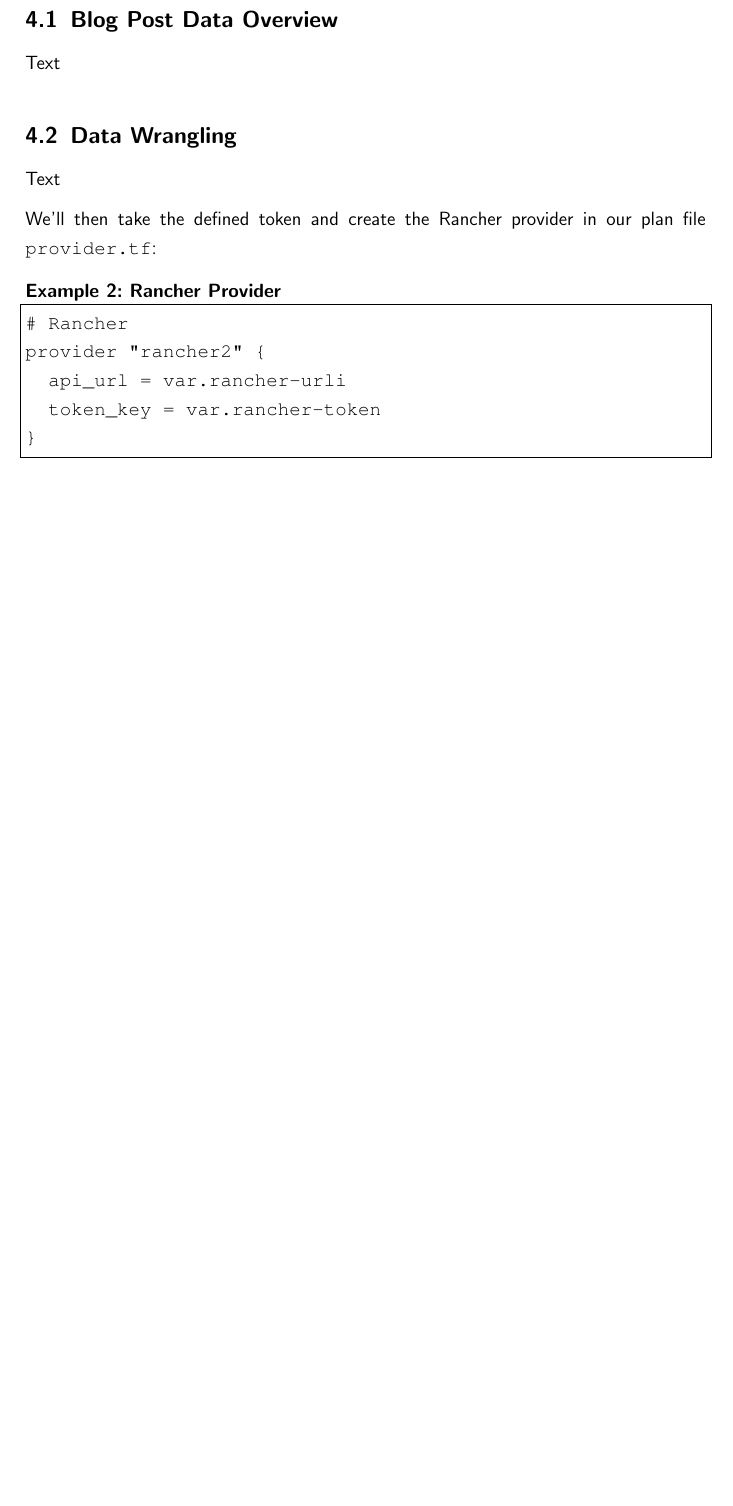
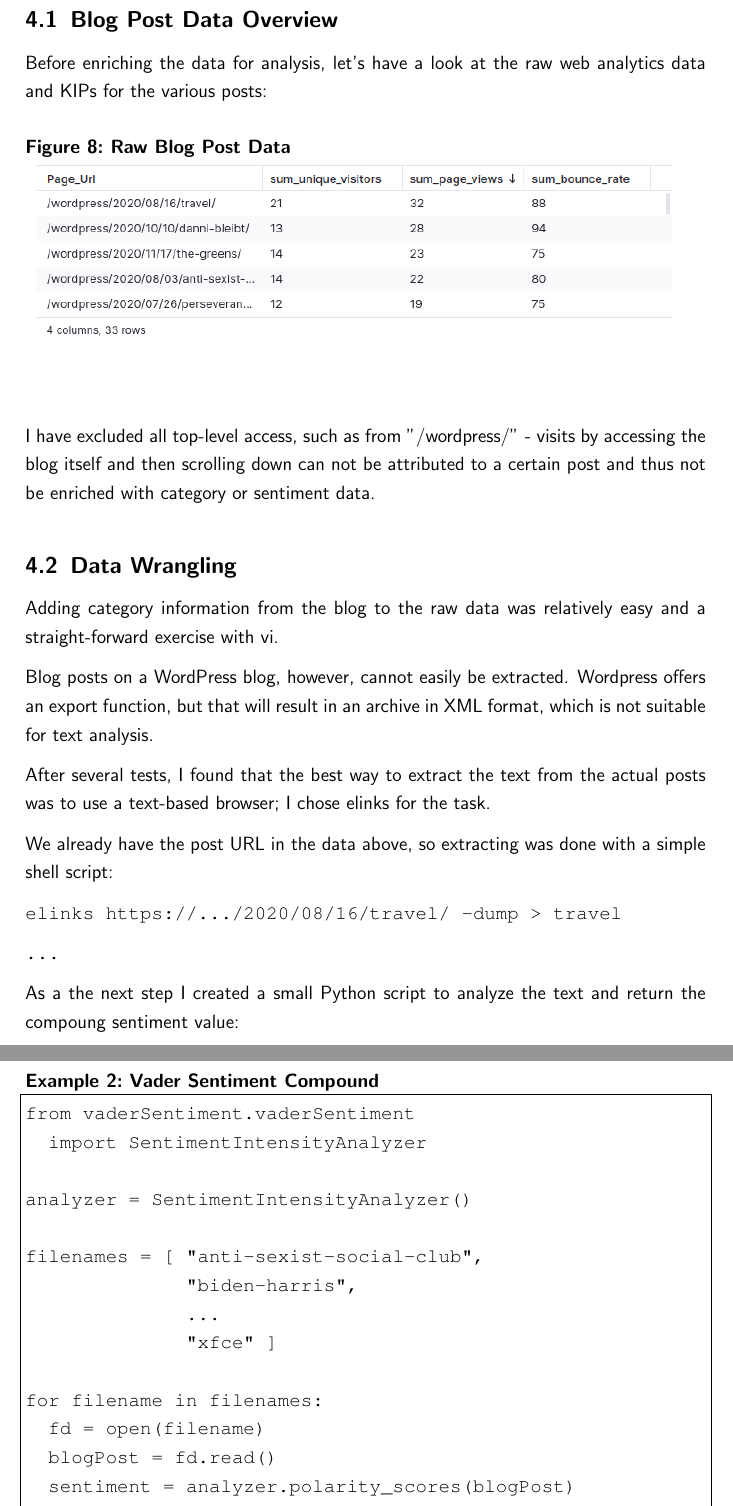
Before and after one commit to chfrank-cgn/Hausarbeit-BD, a LaTeX paper (seminar.tex, which reads kapitel4.tex): part of page 19 of 24 before the commit and two parts of pages 19 and 20 of 27 after it, the two joined at a grey line, cut so that both start at the same text, the shorter picture padded with empty space. Compiled offline with pdfLaTeX.

Commit message:
Chapter 4

```diff
--- a/kapitel4.tex
+++ b/kapitel4.tex
@@ -9,17 +9,46 @@
 
 \subsection{Blog Post Data Overview}
 
-Text
+Before enriching the data for analysis, let's have a look at the raw web analytics data and KIPs for the various posts:
+
+\begin{figure}[H]
+\centering
+\caption {Raw Blog Post Data}
+\includegraphics[width=\linewidth]{images/analysis-raw.png}
+\label{fig:analysisRaw}
+\end{figure}
+
+I have excluded all top-level access, such as from "/wordpress/" - visits by accessing the blog itself and then scrolling down can not be attributed to a certain post and thus not be enriched with category or sentiment data.
 
 \subsection{Data Wrangling}
 
-Text
+Adding category information from the blog to the raw data was relatively easy and a straight-forward exercise with vi.
 
-We'll then take the defined token and create the Rancher provider in our plan file \verb|provider.tf|:
+Blog posts on a WordPress blog, however, cannot easily be extracted. Wordpress offers an export function, but that will result in an archive in XML format, which is not suitable for text analysis.
 
-\begin{lstlisting}[caption=Rancher Provider, frame=single, basicstyle=\ttfamily]
-# Rancher
-provider "rancher2" {
-  api_url = var.rancher-urli
-  token_key = var.rancher-token
-}
+After several tests, I found that the best way to extract the text from the actual posts was to use a text-based browser; I chose elinks for the task.
+
+We already have the post URL in the data above, so extracting was done with a simple shell script:
+
+\verb|elinks https://.../2020/08/16/travel/ -dump > travel|
+
+\verb|...|
+
+As a the next step I created a small Python script to analyze the text and return the compoung sentiment value:
+
+\begin{lstlisting}[caption=Vader Sentiment Compound, frame=single, basicstyle=\ttfamily]
+from vaderSentiment.vaderSentiment
+  import SentimentIntensityAnalyzer
+
+analyzer = SentimentIntensityAnalyzer()
+
+filenames = [ "anti-sexist-social-club",
+              "biden-harris",
+              ...
+              "xfce" ]
+
+for filename in filenames:
+  fd = open(filename)
+  blogPost = fd.read()
+  sentiment = analyzer.polarity_scores(blogPost)
+  print(filename + " " +
--- a/seminar.tex
+++ b/seminar.tex
@@ -18,7 +18,7 @@
  \geometry{a4paper, left=40mm, right=20mm, top=40mm, bottom=20mm}
 \renewcommand{\familydefault}{\sfdefault}
 \renewcommand{\ttdefault}{pcr}
-\renewcommand{\lstlistlistingname}{List of Examples}
+\renewcommand{\lstlistlistingname}{List of Code-Examples}
 \renewcommand{\lstlistingname}{Example}
 
 % Bildueberschrift oben und rechtsbuendig
```
Also changed, not shown: glossary.tex (+1 -0 lines), kapitel3.tex (+3 -2 lines), images/analysis-category.png (added), images/analysis-raw.png (added), images/analysis-sentiment-climate.png (added), images/analysis-sentiment-covid.png (added), kapitel4.tex (68 more changed lines).
